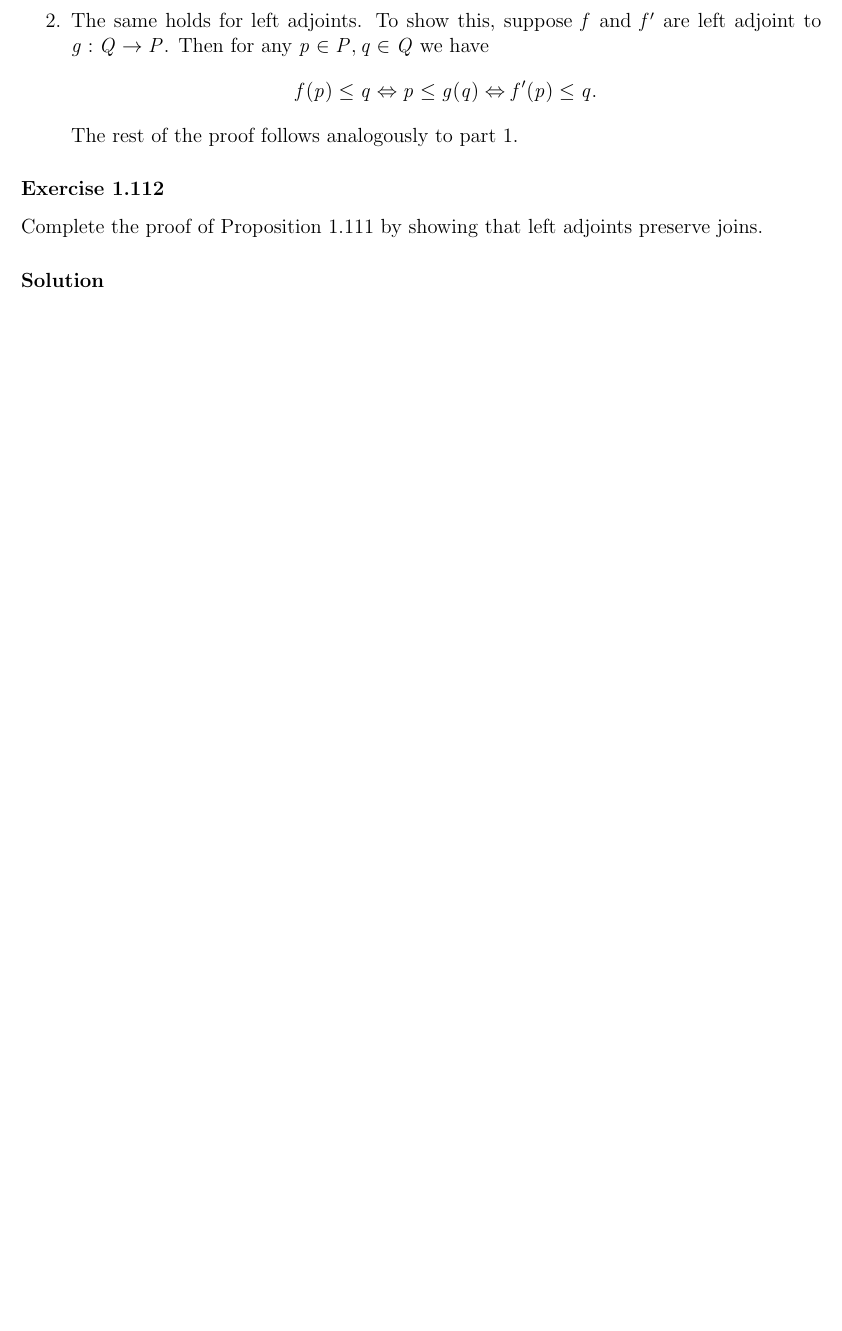
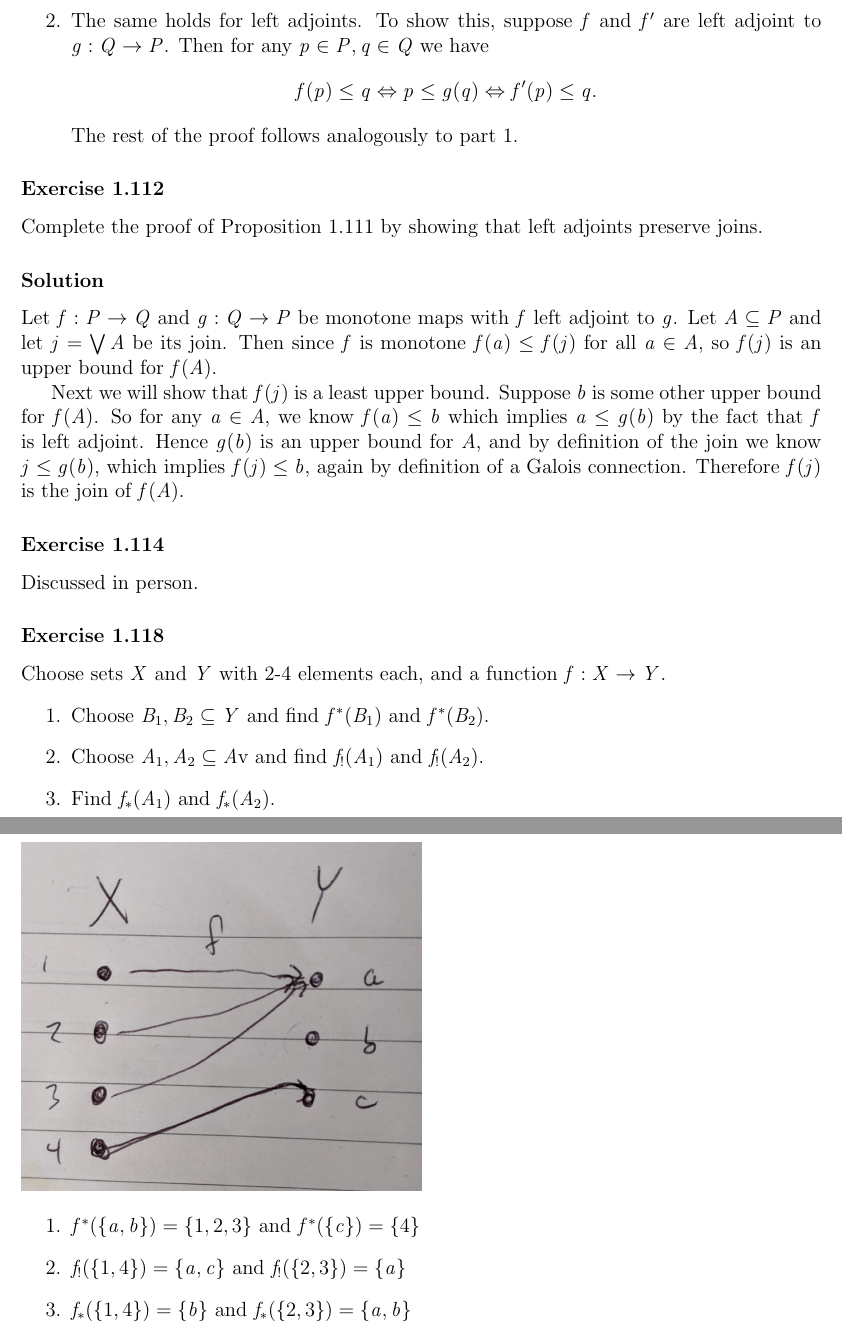
Before and after one commit to apriltuesday/applied-cats, a LaTeX document (main.tex, which reads ch1.tex): part of page 15 of 15 before the commit and two parts of pages 15 and 16 of 16 after it, the two joined at a grey line, cut so that both start at the same text, the shorter picture padded with empty space. Compiled offline with pdfLaTeX.

Commit message:
today's ch1 problems

```diff
--- a/ch1.tex
+++ b/ch1.tex
@@ -332,3 +332,25 @@ The rest of the proof follows analogously to part 1.
 Complete the proof of Proposition 1.111 by showing that left adjoints preserve joins.
 
 \solution
+Let $f:P\to Q$ and $g:Q\to P$ be monotone maps with $f$ left adjoint to $g$.  Let $A\subseteq P$ and let $j = \bigvee A$ be its join.  Then since $f$ is monotone $f(a)\leq f(j)$ for all $a\in A$, so $f(j)$ is an upper bound for $f(A)$.
+
+Next we will show that $f(j)$ is a least upper bound.  Suppose $b$ is some other upper bound for $f(A)$.  So for any $a\in A$, we know $f(a)\leq b$ which implies $a\leq g(b)$ by the fact that $f$ is left adjoint.  Hence $g(b)$ is an upper bound for $A$, and by definition of the join we know $j\leq g(b)$, which implies $f(j)\leq b$, again by definition of a Galois connection.  Therefore $f(j)$ is the join of $f(A)$.
+
+\exercise{1.114}
+Discussed in person.
+
+\exercise{1.118}
+Choose sets $X$ and $Y$ with 2-4 elements each, and a function $f:X\to Y$.
+\begin{enumerate}
+	\item Choose $B_1,B_2\subseteq Y$ and find $f^*(B_1)$ and $f^*(B_2)$.
+	\item Choose $A_1, A_2\subseteq A$v and find $f_!(A_1)$ and $f_!(A_2)$.
+	\item Find $f_*(A_1)$ and $f_*(A_2)$.
+\end{enumerate}
+
+\solution
+\includegraphics[width=0.5\linewidth]{images/1-118.jpg}
+\begin{enumerate}
+	\item $f^*(\{a,b\}) = \{1,2,3\}$ and $f^*(\{c\})=\{4\}$
+	\item $f_!(\{1,4\}) = \{a,c\}$ and $f_!(\{2,3\})=\{a\}$
+	\item $f_*(\{1,4\}) = \{b\}$ and $f_*(\{2,3\})=\{a, b\}$
+\end{enumerate}
```
Also changed, not shown: images/1-118.jpg (added), 1 other file.
